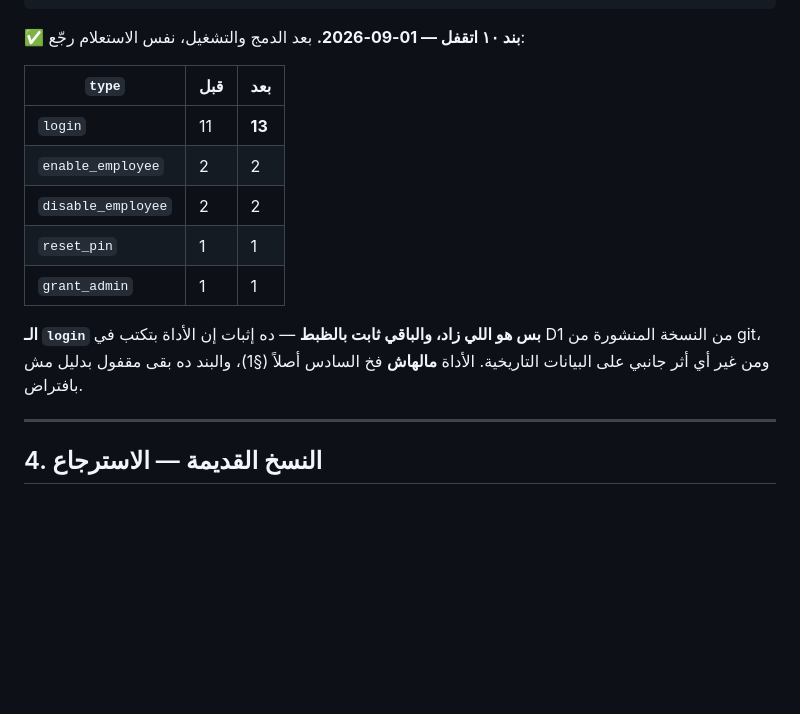
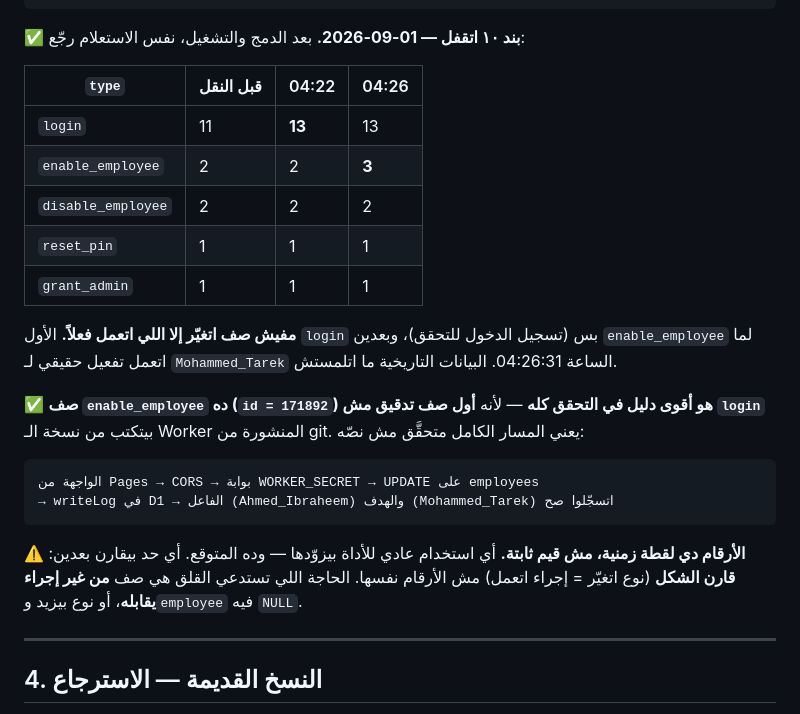
Before and after one commit to ecommoda-dev/Employees-Admin-Panel, a Markdown page: CLAUDE.md, the part around the change. GitHub-like rendering; blank space fills up the shorter version.

Commit message:
توثيق: جدول التحقق بقى لقطة زمنية موصوفة مش أرقام مطلقة
الجدول كان بيقول enable_employee = 2 ثابت، وبعدها اتعمل تفعيل حقيقي
لـ Mohammed_Tarek فبقى 3 — فالجدول بقى مضلل ولخبط القراءة.

- الجدول بقى بيوضح اللقطتين (04:22 و 04:26) وسبب الفرق
- اتضاف إن صف enable_employee (id 171892) هو أول صف تدقيق مش login
  بيتكتب من نسخة git — يعني مسار الكتابة الكامل متحقَّق مش نصّه
- تحذير صريح: الأرقام لقطة مش قيم ثابتة. المقارنة على الشكل مش الرقم،
  وعلامة الخطر الحقيقية = صف من غير إجراء يقابله أو employee = NULL

Co-Authored-By: Claude Opus 5 <noreply@anthropic.com>
Claude-Session: https://claude.ai/code/session_01GGqBm37JWSeMfGHvPtcC6o

````diff
--- a/CLAUDE.md
+++ b/CLAUDE.md
@@ -80,18 +80,31 @@ SELECT type, COUNT(*) AS n, MAX(timestamp) AS latest FROM logs WHERE tool = 'emp
 
 ✅ **بند ١٠ اتقفل — 01-09-2026.** بعد الدمج والتشغيل، نفس الاستعلام رجّع:
 
-| `type` | قبل | بعد |
-|---|---|---|
-| `login` | 11 | **13** |
-| `enable_employee` | 2 | 2 |
-| `disable_employee` | 2 | 2 |
-| `reset_pin` | 1 | 1 |
-| `grant_admin` | 1 | 1 |
+| `type` | قبل النقل | 04:22 | 04:26 |
+|---|---|---|---|
+| `login` | 11 | **13** | 13 |
+| `enable_employee` | 2 | 2 | **3** |
+| `disable_employee` | 2 | 2 | 2 |
+| `reset_pin` | 1 | 1 | 1 |
+| `grant_admin` | 1 | 1 | 1 |
 
-**الـ `login` بس هو اللي زاد، والباقي ثابت بالظبط** — ده إثبات إن الأداة
-بتكتب في D1 من النسخة المنشورة من git، ومن غير أي أثر جانبي على البيانات
-التاريخية. الأداة **مالهاش** فخ السادس أصلاً (§1)، والبند ده بقى مقفول
-بدليل مش بافتراض.
+**مفيش صف اتغيّر إلا اللي اتعمل فعلاً.** الأول `login` بس (تسجيل الدخول
+للتحقق)، وبعدين `enable_employee` لما اتعمل تفعيل حقيقي لـ `Mohammed_Tarek`
+الساعة 04:26:31. البيانات التاريخية ما اتلمستش.
+
+✅ **صف `enable_employee` ده (`id = 171892`) هو أقوى دليل في التحقق كله** —
+لأنه **أول صف تدقيق مش `login`** بيتكتب من نسخة الـ Worker المنشورة من git.
+يعني المسار الكامل متحقَّق مش نصّه:
+
+```
+الواجهة من Pages → CORS → بوابة WORKER_SECRET → UPDATE على employees
+→ writeLog في D1 → الفاعل (Ahmed_Ibraheem) والهدف (Mohammed_Tarek) اتسجّلوا صح
+```
+
+⚠️ **الأرقام دي لقطة زمنية، مش قيم ثابتة.** أي استخدام عادي للأداة بيزوّدها —
+وده المتوقع. أي حد بيقارن بعدين: **قارن الشكل** (نوع اتغيّر = إجراء اتعمل)
+مش الأرقام نفسها. الحاجة اللي تستدعي القلق هي صف **من غير إجراء يقابله**،
+أو نوع بيزيد و`employee` فيه `NULL`.
 
 ---
 
````
